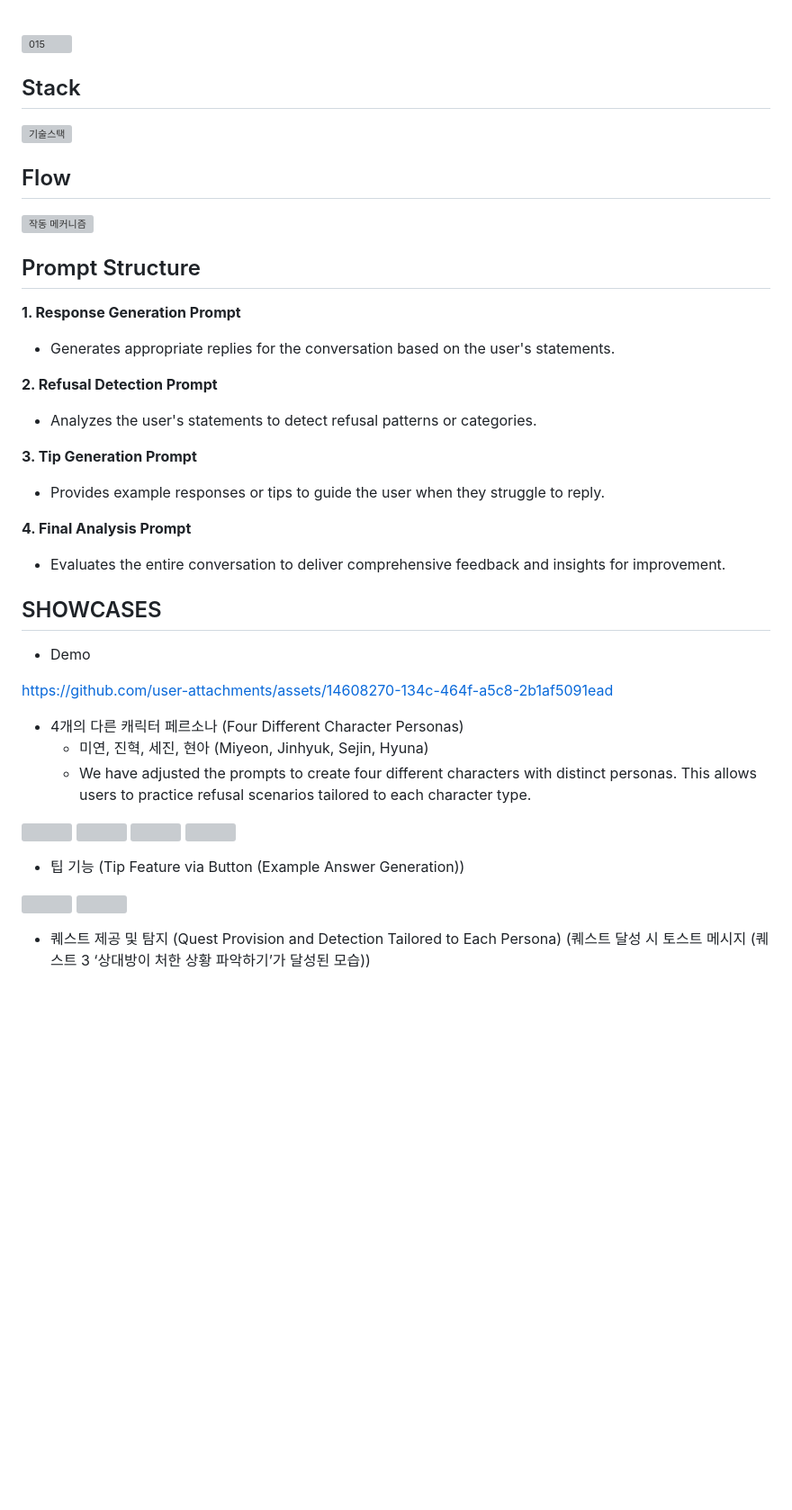
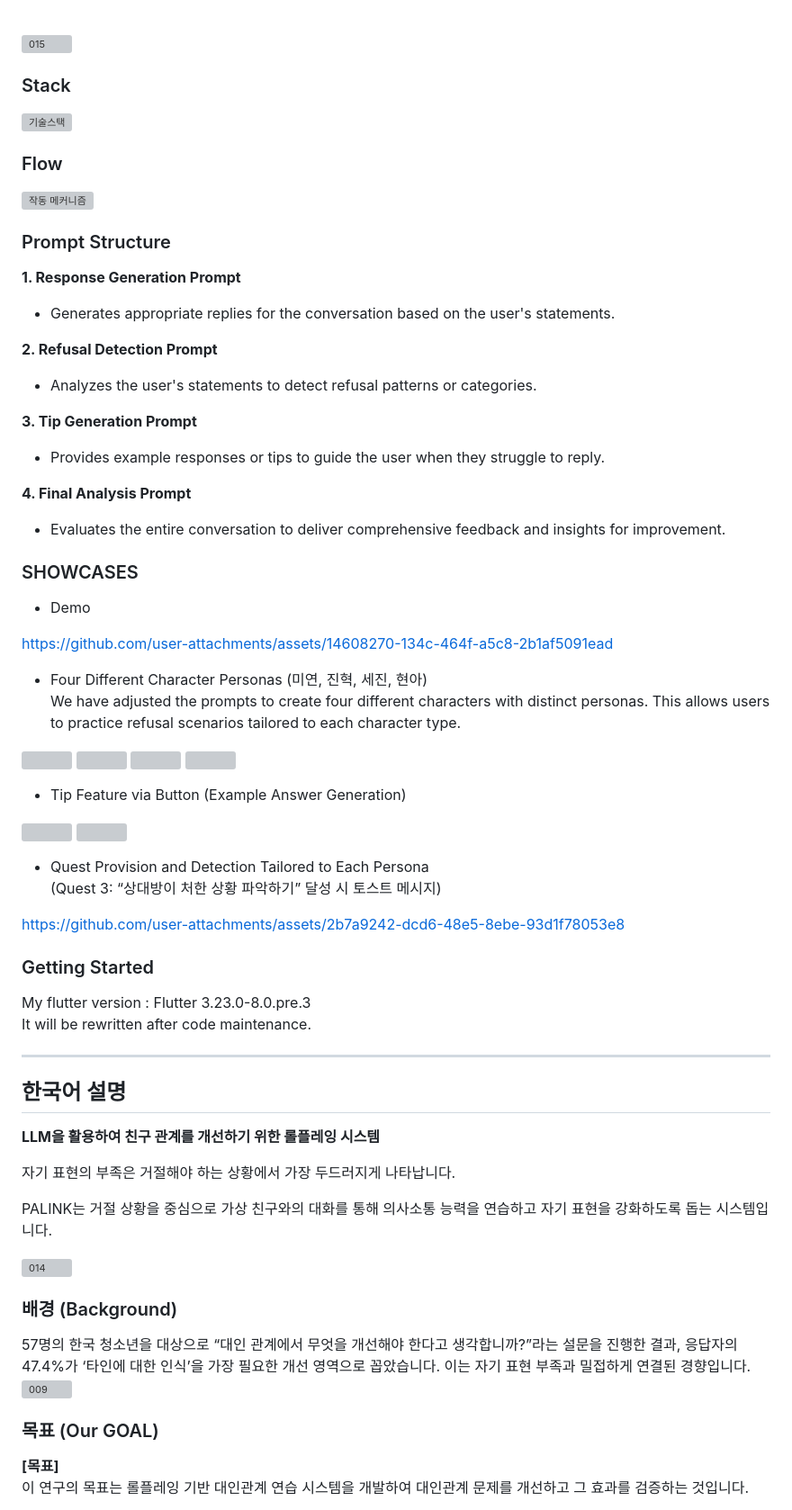
Before and after one commit to aengzu/palink_v2, a Markdown page: README.md, the part around the change printed below. Shown: that part at 90% size. GitHub-like rendering; blank space fills up the shorter version; grey boxes are pictures that could not be loaded.

```diff
--- a/README.md
+++ b/README.md
@@ -41,19 +45,18 @@ If users struggle to find an appropriate response during a conversation, they ca
 
 ![015](https://github.com/aengzu/palink_v2/assets/102356873/a4d9b79d-6694-4d0c-b440-03f87384969f)
 
-## Stack
+### Stack
 ![기술스택](https://github.com/user-attachments/assets/bf0a8b75-d4c6-4ef8-8a42-95e640ef62cb)
 
-## Flow
+### Flow
 ![작동 메커니즘](https://github.com/user-attachments/assets/f0a7e74f-338e-4458-a28f-8ee76b039df2)
 
-## Prompt Structure
+### Prompt Structure
 **1. Response Generation Prompt**
 - Generates appropriate replies for the conversation based on the user's statements.
 
 **2. Refusal Detection Prompt**
 - Analyzes the user's statements to detect refusal patterns or categories.
-
 
 **3. Tip Generation Prompt**
 - Provides example responses or tips to guide the user when they struggle to reply.
@@ -61,20 +64,14 @@ If users struggle to find an appropriate response during a conversation, they ca
 **4. Final Analysis Prompt**
 - Evaluates the entire conversation to deliver comprehensive feedback and insights for improvement.
 
-
-## SHOWCASES
+### SHOWCASES
 - Demo
-
 
 https://github.com/user-attachments/assets/14608270-134c-464f-a5c8-2b1af5091ead
 
+- Four Different Character Personas (미연, 진혁, 세진, 현아)
+We have adjusted the prompts to create four different characters with distinct personas. This allows users to practice refusal scenarios tailored to each character type.
 
-
-
-
-- 4개의 다른 캐릭터 페르소나 (Four Different Character Personas)
-  - 미연, 진혁, 세진, 현아 (Miyeon, Jinhyuk, Sejin, Hyuna)
-  - We have adjusted the prompts to create four different characters with distinct personas. This allows users to practice refusal scenarios tailored to each character type.
 <p float="left">
   <img src="https://github.com/user-attachments/assets/c89d9da7-7120-4b44-b03a-f664517c5825" width="200" />
   <img src="https://github.com/user-attachments/assets/9970cf03-0e97-48fd-a942-94bec70048b1" width="200" />
@@ -82,11 +79,37 @@ https://github.com/user-attachments/assets/14608270-134c-464f-a5c8-2b1af5091ead
   <img src="https://github.com/user-attachments/assets/8e6fa0c2-1683-4ba4-bbef-0f7d6551cc13" width="200" />
 </p>
 
-- 팁 기능 (Tip Feature via Button (Example Answer Generation))
+- Tip Feature via Button (Example Answer Generation)
 <p float="left">
   <img src="https://github.com/user-attachments/assets/ec728301-46c7-492d-8837-b9317ef3ae92" width="200" />
   <img src="https://github.com/user-attachments/assets/136bf50d-1130-41a6-b4ed-0042a44e1148" width="200" />
 </p>
 
-- 퀘스트 제공 및 탐지 (Quest Provision and Detection Tailored to Each Persona)
-(퀘스트 달성 시 토스트 메시지 (퀘스트 3 ‘상대방이 처한 상황 파악하기’가 달성된 모습))
+- Quest Provision and Detection Tailored to Each Persona
+(Quest 3: “상대방이 처한 상황 파악하기” 달성 시 토스트 메시지)
+
+https://github.com/user-attachments/assets/2b7a9242-dcd6-48e5-8ebe-93d1f78053e8
+
+### Getting Started
+My flutter version : Flutter 3.23.0-8.0.pre.3
+It will be rewritten after code maintenance.
+
+---
+
+## 한국어 설명
+**LLM을 활용하여 친구 관계를 개선하기 위한 롤플레잉 시스템**
+
+자기 표현의 부족은 거절해야 하는 상황에서 가장 두드러지게 나타납니다.
+
+PALINK는 거절 상황을 중심으로 가상 친구와의 대화를 통해 의사소통 능력을 연습하고 자기 표현을 강화하도록 돕는 시스템입니다.
+
+![014](https://github.com/aengzu/palink_v2/assets/102356873/dbaf5178-7f2d-4fe7-8434-204332f6fef0)
+
+### 배경 (Background)
+57명의 한국 청소년을 대상으로 “대인 관계에서 무엇을 개선해야 한다고 생각합니까?”라는 설문을 진행한 결과, 응답자의 47.4%가 ‘타인에 대한 인식’을 가장 필요한 개선 영역으로 꼽았습니다. 이는 자기 표현 부족과 밀접하게 연결된 경향입니다.
+![009](https://github.com/aengzu/palink_v2/assets/102356873/129ba3de-a3a2-490d-889b-e87813a67f8c)
+
+### 목표 (Our GOAL)
+**[목표]**
+이 연구의 목표는 롤플레잉 기반 대인관계 연습 시스템을 개발하여 대인관계 문제를 개선하고 그 효과를 검증하는 것입니다.
+
```
Also changed, not shown: other parts of README.md (+78 -15 lines).
